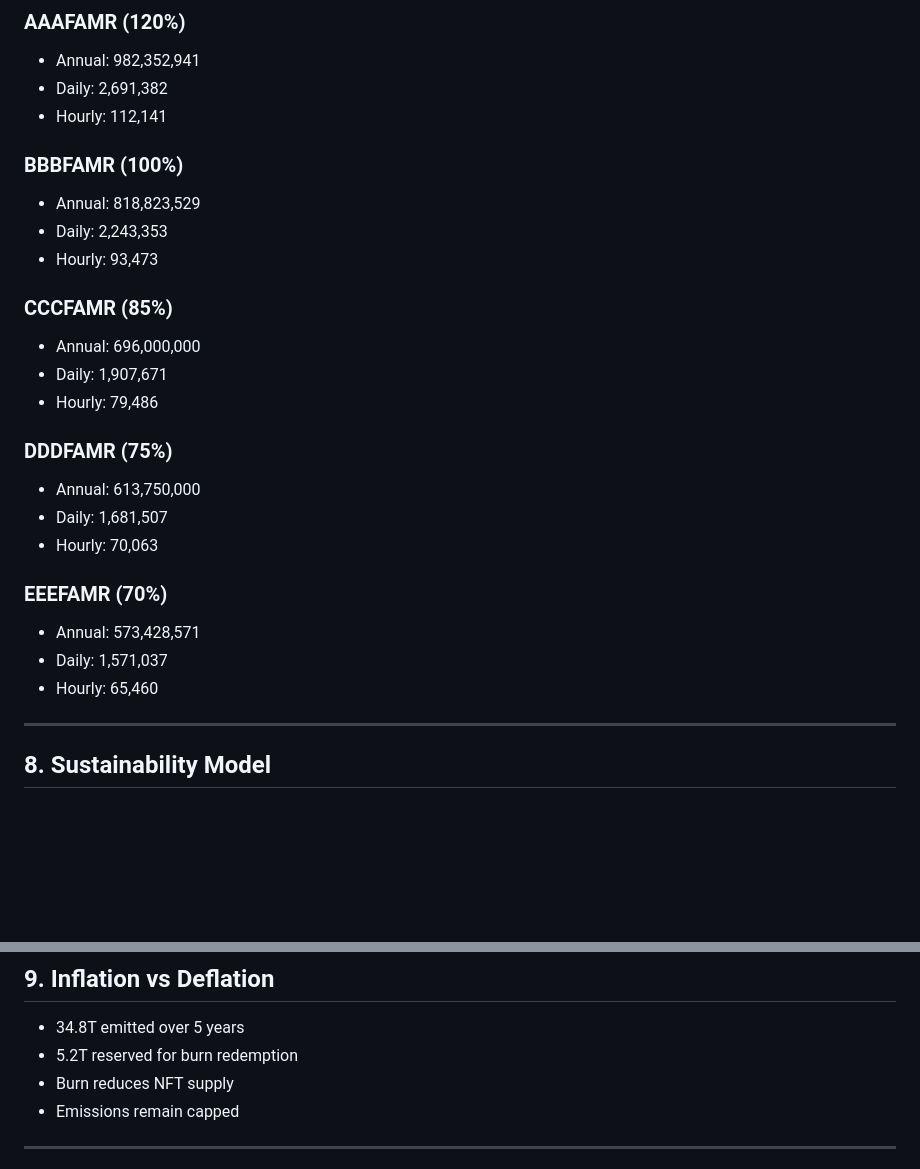
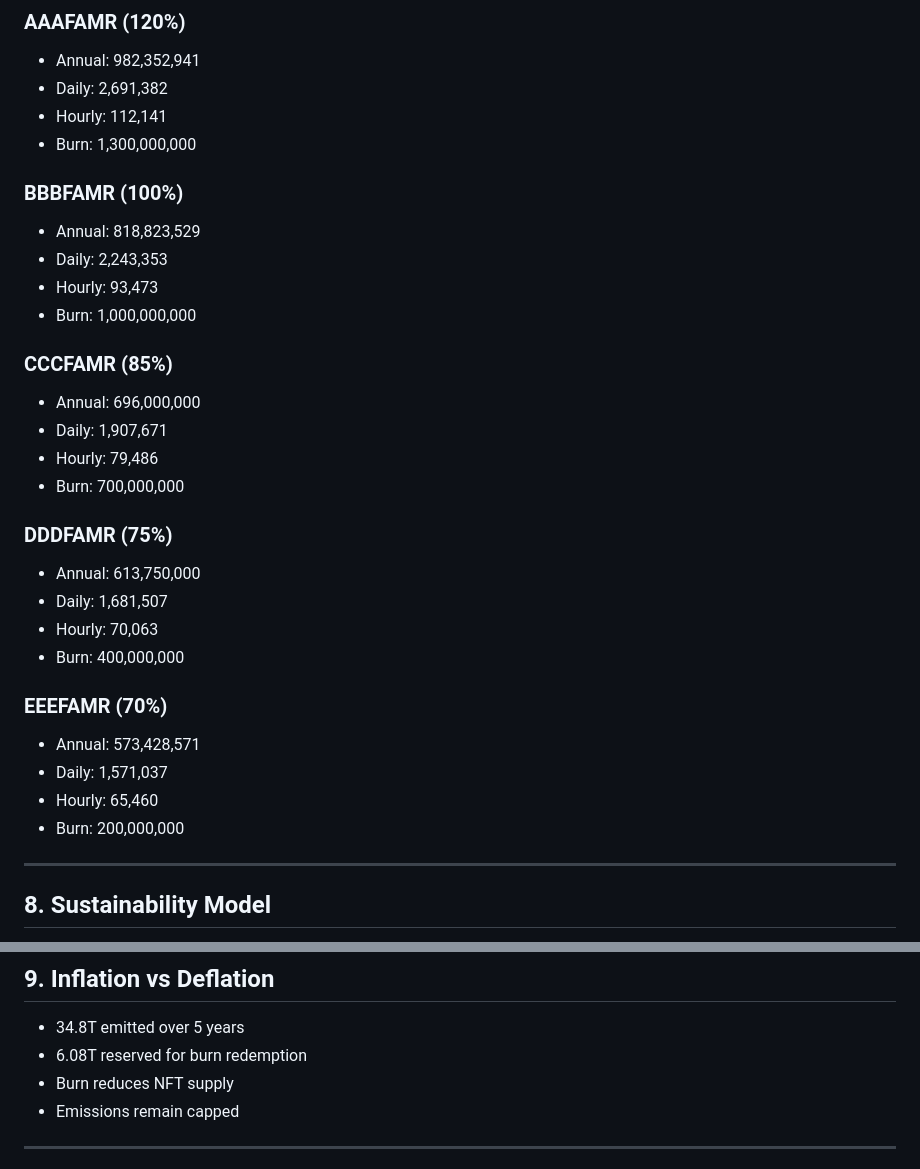
Before and after one commit to bnbfamr/bnbfamr.github.io, a Markdown page: README.md, 2 parts joined by grey strips. Rendered like a GitHub page; blank space fills up the shorter version.

```diff
--- a/README.md
+++ b/README.md
@@ -175,26 +175,31 @@ Total Annual Emission: **6.96T FAMR**
 - Annual: 982,352,941
 - Daily: 2,691,382
 - Hourly: 112,141
+- Burn: 1,300,000,000
 
 ### BBBFAMR (100%)
 - Annual: 818,823,529
 - Daily: 2,243,353
 - Hourly: 93,473
+- Burn: 1,000,000,000
 
 ### CCCFAMR (85%)
 - Annual: 696,000,000
 - Daily: 1,907,671
 - Hourly: 79,486
+- Burn: 700,000,000
 
 ### DDDFAMR (75%)
 - Annual: 613,750,000
 - Daily: 1,681,507
 - Hourly: 70,063
+- Burn: 400,000,000
 
 ### EEEFAMR (70%)
 - Annual: 573,428,571
 - Daily: 1,571,037
 - Hourly: 65,460
+- Burn: 200,000,000
 
 ---
 
@@ -212,7 +217,7 @@ Total Annual Emission: **6.96T FAMR**
 ## 9. Inflation vs Deflation
 
 - 34.8T emitted over 5 years
-- 5.2T reserved for burn redemption
+- 6.08T reserved for burn redemption
 - Burn reduces NFT supply
 - Emissions remain capped
 
```
Also changed, not shown: other parts of README.md (+11 -11 lines).
